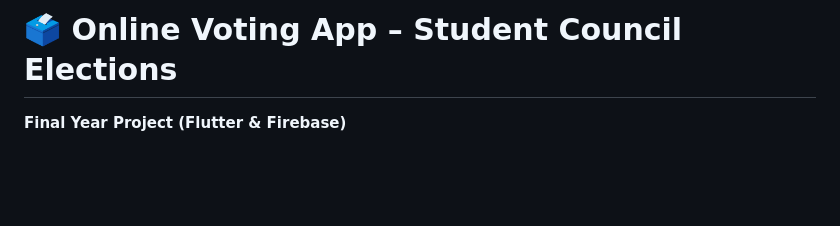
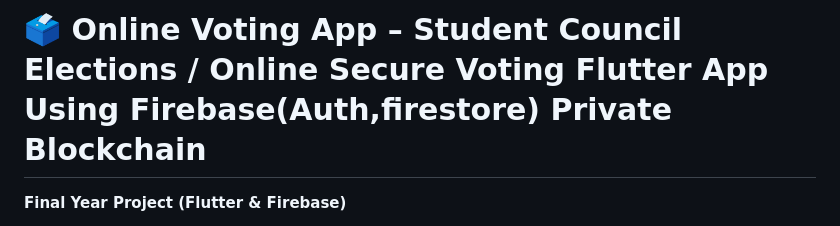
Before and after one commit to AliRaza-KhaliHussain/StudentCouncilElectionsApp, a Markdown page: README.md, the part around the change. Drawn GitHub-style; blank space fills up the shorter version.

Commit message:
Enhance README with project details and technologies
Updated project description to include details about Firebase and private blockchain.

```diff
--- a/README.md
+++ b/README.md
@@ -1,5 +1,5 @@
 
-# 🗳️ Online Voting App – Student Council Elections
+# 🗳️ Online Voting App – Student Council Elections / Online Secure Voting Flutter App Using Firebase(Auth,firestore) Private Blockchain
 **Final Year Project (Flutter & Firebase)**
 
 A secure, transparent, and cross-platform **Online Voting Application** built using **Flutter & Dart**, designed primarily for **Student Council Elections**.
```
